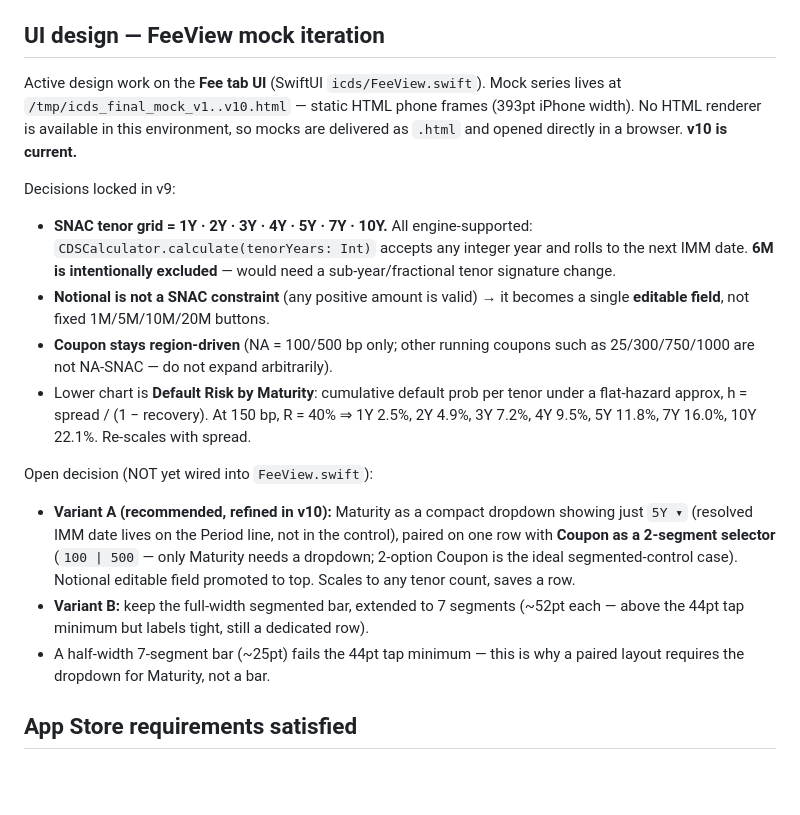
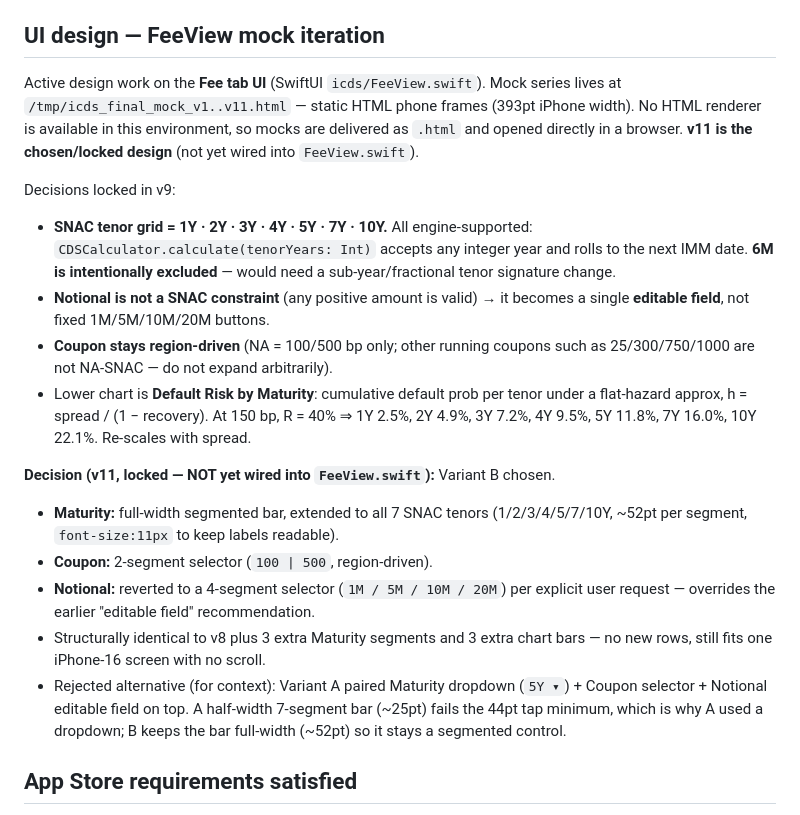
Before and after one commit to jimzucker/iCDS, a Markdown page: CLAUDE.md, the part around the change. Rendered like a GitHub page; blank space fills up the shorter version.

Commit message:
Lock FeeView layout decision (v11): Variant B + Notional selector
Maturity = full-width 7-tenor segmented bar, Coupon = 2-seg selector,
Notional reverted to 1M/5M/10M/20M selector per user request. Records
the decision as final so a future session can wire it into FeeView.

https://claude.ai/code/session_01JFAd2bYYTYD1Y7GgEwtMtW

```diff
--- a/CLAUDE.md
+++ b/CLAUDE.md
@@ -69,9 +69,10 @@ The `.gitignore` now correctly tracks `project.pbxproj`. The C source files were
 ## UI design — FeeView mock iteration
 
 Active design work on the **Fee tab UI** (SwiftUI `icds/FeeView.swift`). Mock series
-lives at `/tmp/icds_final_mock_v1..v10.html` — static HTML phone frames (393pt iPhone
+lives at `/tmp/icds_final_mock_v1..v11.html` — static HTML phone frames (393pt iPhone
 width). No HTML renderer is available in this environment, so mocks are delivered as
-`.html` and opened directly in a browser. **v10 is current.**
+`.html` and opened directly in a browser. **v11 is the chosen/locked design** (not
+yet wired into `FeeView.swift`).
 
 Decisions locked in v9:
 - **SNAC tenor grid = 1Y · 2Y · 3Y · 4Y · 5Y · 7Y · 10Y.** All engine-supported:
@@ -86,16 +87,18 @@ Decisions locked in v9:
   flat-hazard approx, h = spread / (1 − recovery). At 150 bp, R = 40% ⇒ 1Y 2.5%,
   2Y 4.9%, 3Y 7.2%, 4Y 9.5%, 5Y 11.8%, 7Y 16.0%, 10Y 22.1%. Re-scales with spread.
 
-Open decision (NOT yet wired into `FeeView.swift`):
-- **Variant A (recommended, refined in v10):** Maturity as a compact dropdown showing
-  just `5Y ▾` (resolved IMM date lives on the Period line, not in the control), paired
-  on one row with **Coupon as a 2-segment selector** (`100 | 500` — only Maturity needs
-  a dropdown; 2-option Coupon is the ideal segmented-control case). Notional editable
-  field promoted to top. Scales to any tenor count, saves a row.
-- **Variant B:** keep the full-width segmented bar, extended to 7 segments (~52pt each —
-  above the 44pt tap minimum but labels tight, still a dedicated row).
-- A half-width 7-segment bar (~25pt) fails the 44pt tap minimum — this is why a paired
-  layout requires the dropdown for Maturity, not a bar.
+**Decision (v11, locked — NOT yet wired into `FeeView.swift`):** Variant B chosen.
+- **Maturity:** full-width segmented bar, extended to all 7 SNAC tenors
+  (1/2/3/4/5/7/10Y, ~52pt per segment, `font-size:11px` to keep labels readable).
+- **Coupon:** 2-segment selector (`100 | 500`, region-driven).
+- **Notional:** reverted to a 4-segment selector (`1M / 5M / 10M / 20M`) per explicit
+  user request — overrides the earlier "editable field" recommendation.
+- Structurally identical to v8 plus 3 extra Maturity segments and 3 extra chart bars —
+  no new rows, still fits one iPhone-16 screen with no scroll.
+- Rejected alternative (for context): Variant A paired Maturity dropdown (`5Y ▾`) +
+  Coupon selector + Notional editable field on top. A half-width 7-segment bar (~25pt)
+  fails the 44pt tap minimum, which is why A used a dropdown; B keeps the bar full-width
+  (~52pt) so it stays a segmented control.
 
 ## App Store requirements satisfied
 - `arm64` in `UIRequiredDeviceCapabilities`
```
